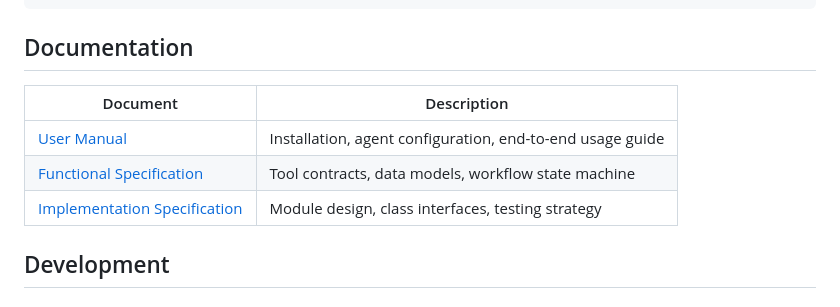
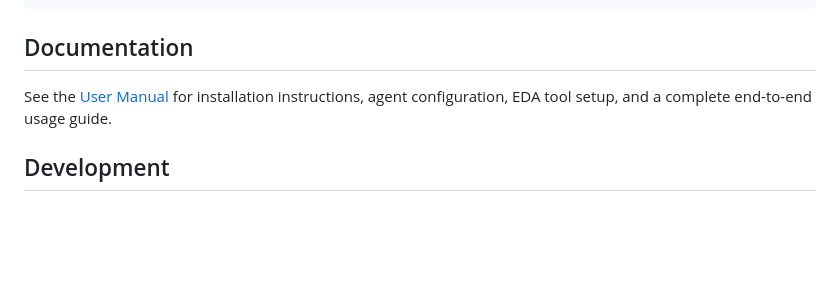
Before and after one commit to manuksh/liteXverify, a Markdown page: README.md, the part around the change. Rendered like a GitHub page; blank space fills up the shorter version.

```diff
--- a/README.md
+++ b/README.md
@@ -178,11 +178,7 @@ data/
 
 ## Documentation
 
-| Document | Description |
-|----------|-------------|
-| [User Manual](user_manual.md) | Installation, agent configuration, end-to-end usage guide |
-| [Functional Specification](functional_specification.md) | Tool contracts, data models, workflow state machine |
-| [Implementation Specification](implementation_specification.md) | Module design, class interfaces, testing strategy |
+See the [User Manual](user_manual.md) for installation instructions, agent configuration, EDA tool setup, and a complete end-to-end usage guide.
 
 ## Development
 
```
